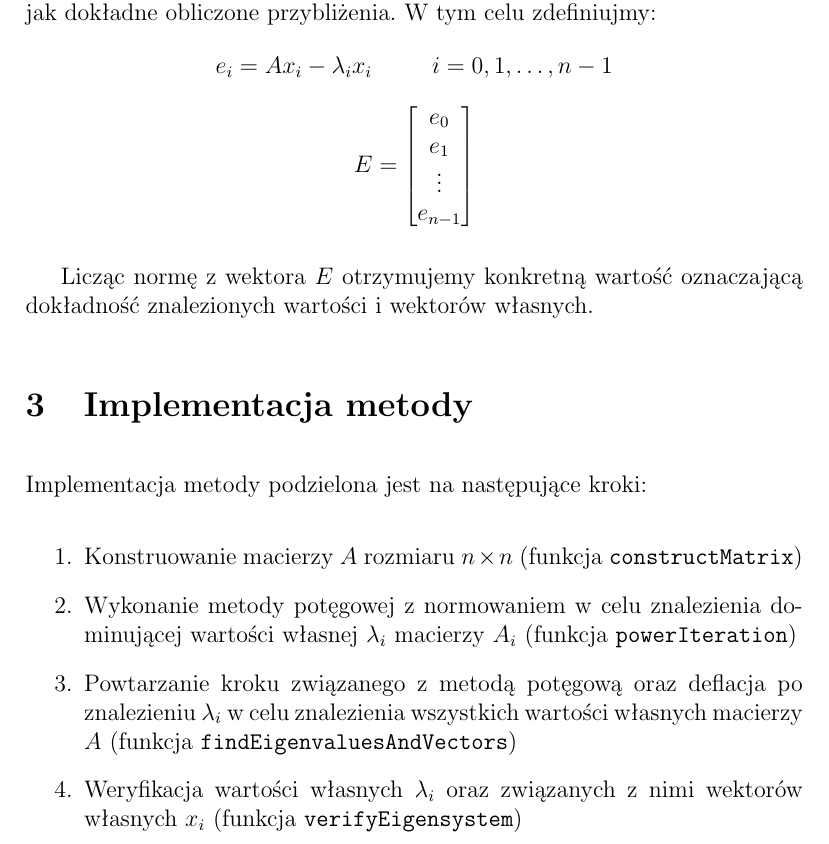
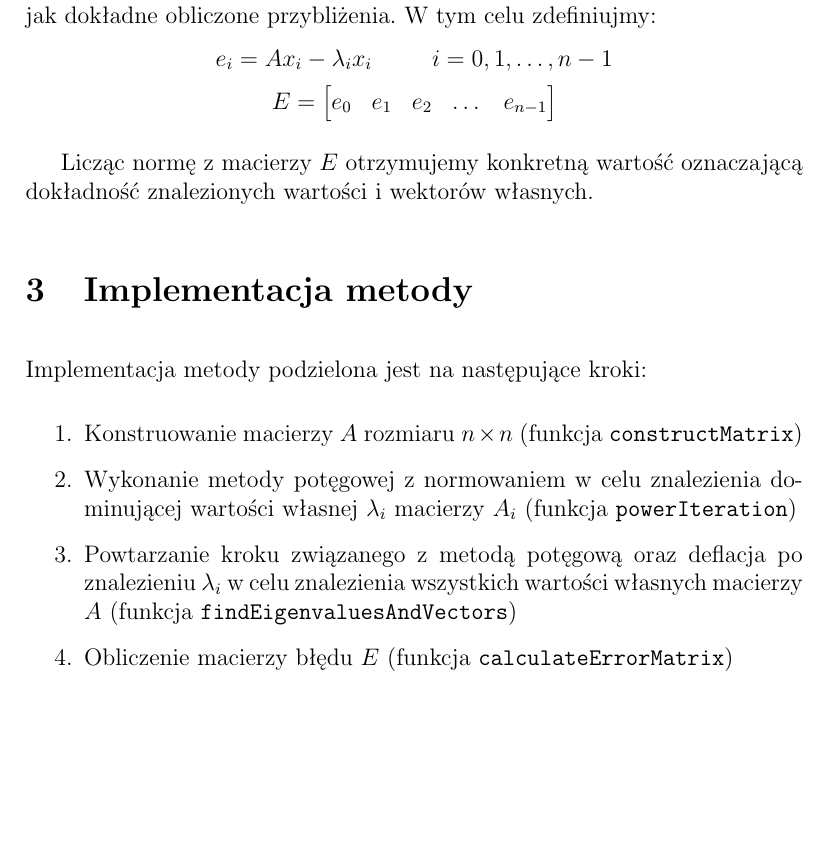
Before and after one commit to Gelio/eigenvalues-iteration, a LaTeX document (documentation.tex): part of page 3 of 8 before the commit and part of page 3 of 7 after it, cut so that both start at the same text, the shorter picture padded with empty space. Compiled offline with pdfLaTeX.

Commit message:
fix test method, complete implementation details in documentation

```diff
--- a/documentation.tex
+++ b/documentation.tex
@@ -77,14 +77,11 @@
 	\begin{equation*}
 		E =
 		\begin{bmatrix}
-			e_0     \\
-			e_1     \\
-			\vdots  \\
-			e_{n-1}
+			e_0 & e_1 & e_2 & \dots & e_{n-1}
 		\end{bmatrix}
 	\end{equation*}
 
-	Licząc normę z wektora $E$ otrzymujemy konkretną wartość oznaczającą dokładność znalezionych wartości i wektorów własnych.
+	Licząc normę z macierzy $E$ otrzymujemy konkretną wartość oznaczającą dokładność znalezionych wartości i wektorów własnych.
 
 	\section{Implementacja metody}
 	Implementacja metody podzielona jest na następujące kroki:
@@ -92,7 +89,7 @@
 		\item Konstruowanie macierzy $A$ rozmiaru $n \times n$ (funkcja \texttt{constructMatrix})
 		\item Wykonanie metody potęgowej z normowaniem w celu znalezienia dominującej wartości własnej $\lambda_i$ macierzy $A_i$ (funkcja \texttt{powerIteration})
 		\item Powtarzanie kroku związanego z metodą potęgową oraz deflacja po znalezieniu $\lambda_i$ w celu znalezienia wszystkich wartości własnych macierzy $A$ (funkcja \texttt{findEigenvaluesAndVectors})
-		\item Weryfikacja wartości własnych $\lambda_i$ oraz związanych z nimi wektorów własnych $x_i$ (funkcja \texttt{verifyEigensystem})
+		\item Obliczenie macierzy błędu $E$ (funkcja \texttt{calculateErrorMatrix})
 	\end{enumerate}
 
 
```
Also changed, not shown: documentation.pdf, 1 other file.
